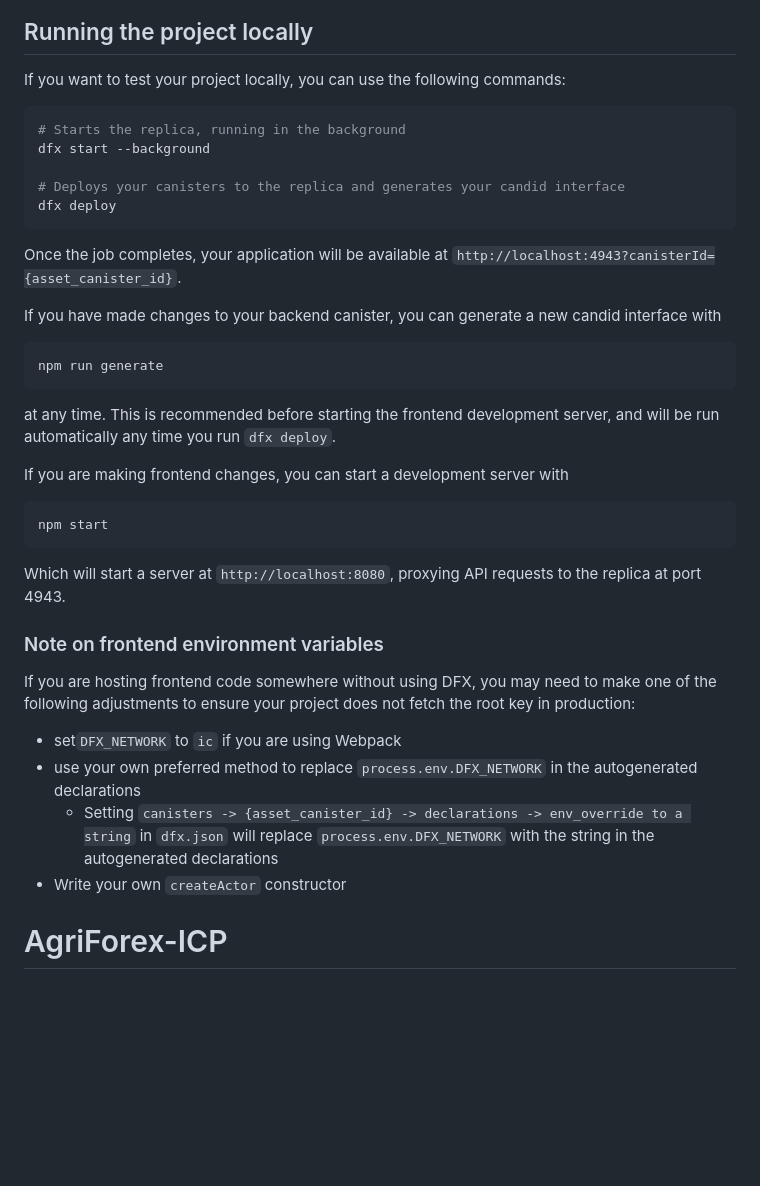
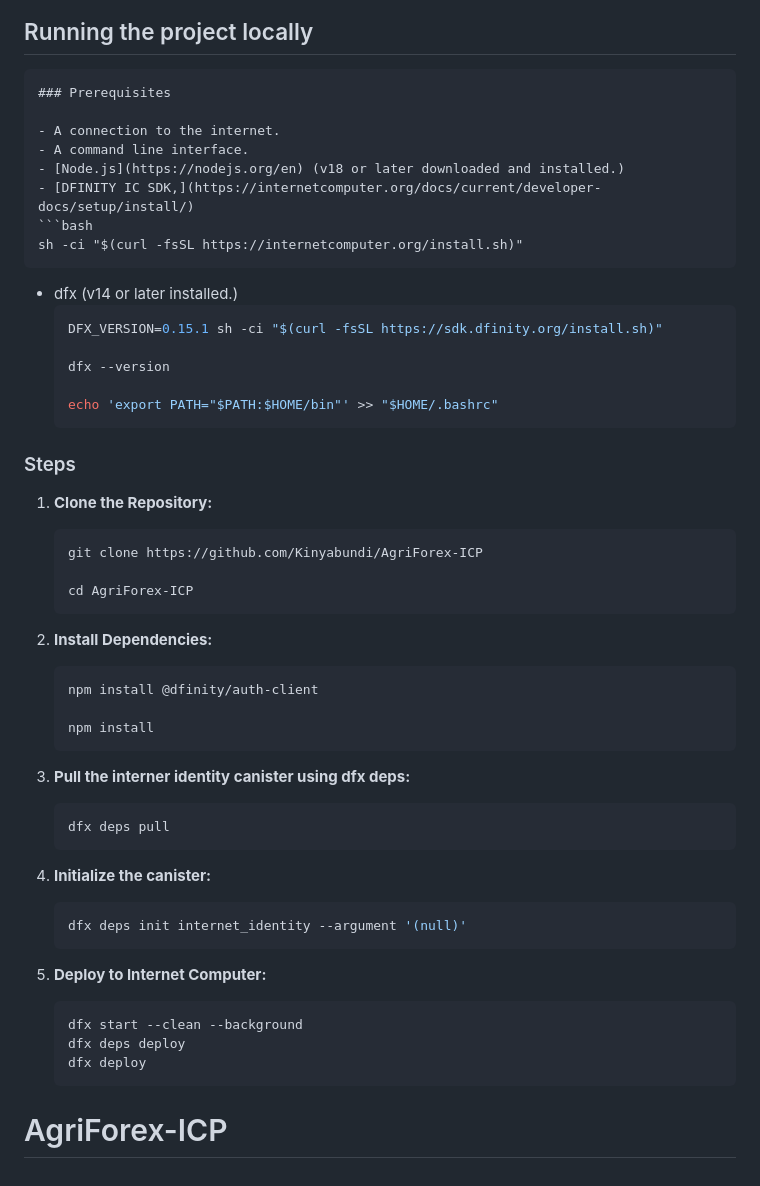
Before and after one commit to Kinyabundi/AgriForex-ICP, a Markdown page: README.md, the part around the change printed below. GitHub-like rendering; blank space fills up the shorter version.

````diff
--- a/README.md
+++ b/README.md
@@ -37,40 +39,55 @@ The system uses thread-local storage to manage memory and IDs for different type
 
 ## Running the project locally
+```
+### Prerequisites
 
-If you want to test your project locally, you can use the following commands:
+- A connection to the internet.
+- A command line interface.
+- [Node.js](https://nodejs.org/en) (v18 or later downloaded and installed.)
+- [DFINITY IC SDK,](https://internetcomputer.org/docs/current/developer-docs/setup/install/)
+```bash
+sh -ci "$(curl -fsSL https://internetcomputer.org/install.sh)"
+```
+- dfx (v14 or later installed.)
+  ```bash
+  DFX_VERSION=0.15.1 sh -ci "$(curl -fsSL https://sdk.dfinity.org/install.sh)"
 
-```bash
-# Starts the replica, running in the background
-dfx start --background
+  dfx --version
 
-# Deploys your canisters to the replica and generates your candid interface
-dfx deploy
-```
+  echo 'export PATH="$PATH:$HOME/bin"' >> "$HOME/.bashrc"
+  ```
 
-Once the job completes, your application will be available at `http://localhost:4943?canisterId={asset_canister_id}`.
+### Steps
 
-If you have made changes to your backend canister, you can generate a new candid interface with
+1. **Clone the Repository:**
 
-```bash
-npm run generate
-```
+   ```bash
+   git clone https://github.com/Kinyabundi/AgriForex-ICP
 
-at any time. This is recommended before starting the frontend development server, and will be run automatically any time you run `dfx deploy`.
+   cd AgriForex-ICP
+   ```
 
-If you are making frontend changes, you can start a development server with
+2. **Install Dependencies:**
 
-```bash
-npm start
-```
+   ```bash
+   npm install @dfinity/auth-client
 
-Which will start a server at `http://localhost:8080`, proxying API requests to the replica at port 4943.
+   npm install
+   ```
+3. **Pull the interner identity canister using dfx deps:**
+   ```bash
+   dfx deps pull
+   ```
+4. **Initialize the canister:**
+   ```bash
+   dfx deps init internet_identity --argument '(null)'
+   ```
+5. **Deploy to Internet Computer:**
 
-### Note on frontend environment variables
+   ```bash
+   dfx start --clean --background
+   dfx deps deploy
+   dfx deploy
+   ```
 
-If you are hosting frontend code somewhere without using DFX, you may need to make one of the following adjustments to ensure your project does not fetch the root key in production:
-
-- set`DFX_NETWORK` to `ic` if you are using Webpack
-- use your own preferred method to replace `process.env.DFX_NETWORK` in the autogenerated declarations
-  - Setting `canisters -> {asset_canister_id} -> declarations -> env_override to a string` in `dfx.json` will replace `process.env.DFX_NETWORK` with the string in the autogenerated declarations
-- Write your own `createActor` constructor
 # AgriForex-ICP
````
Also changed, not shown: other parts of README.md (+2 -0 lines).
